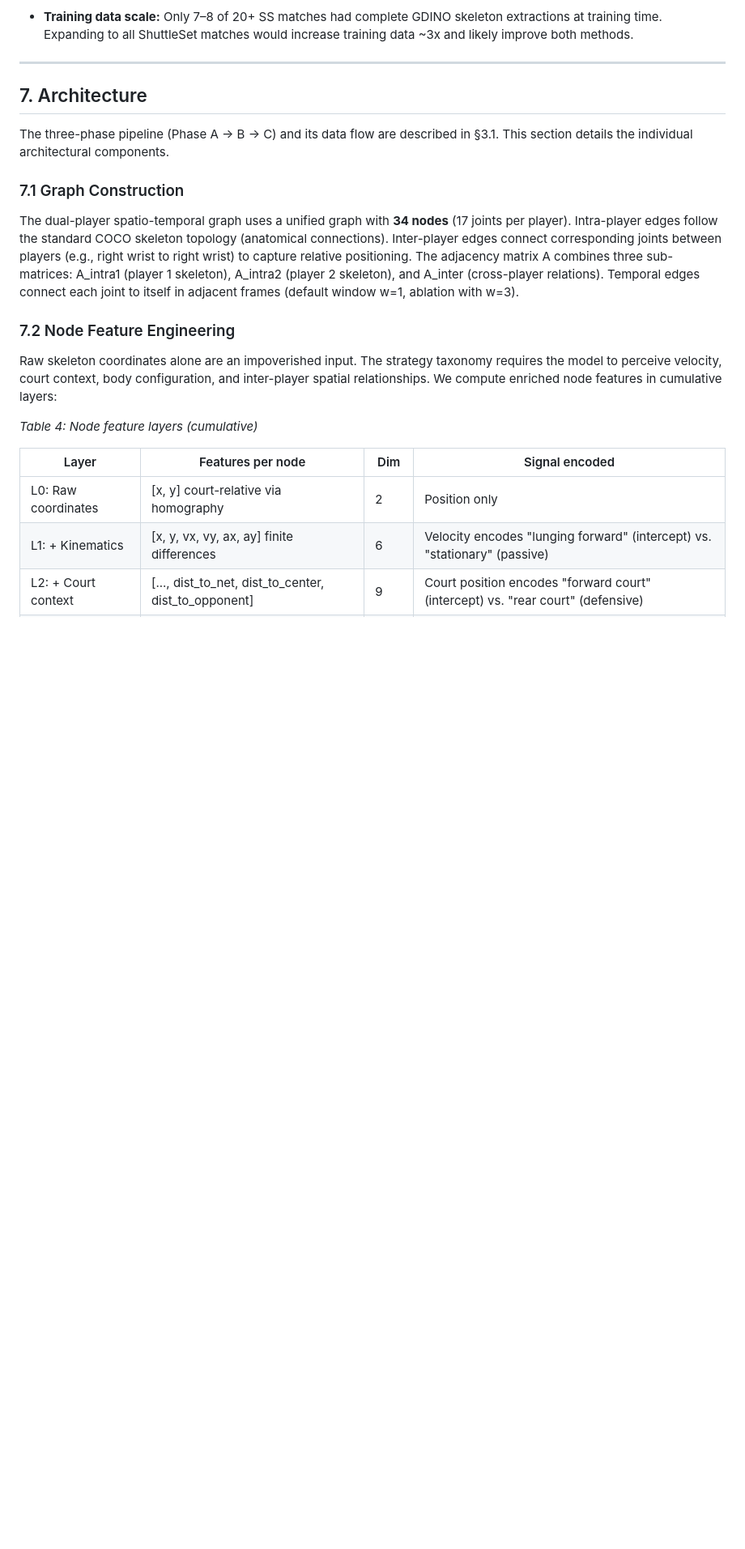
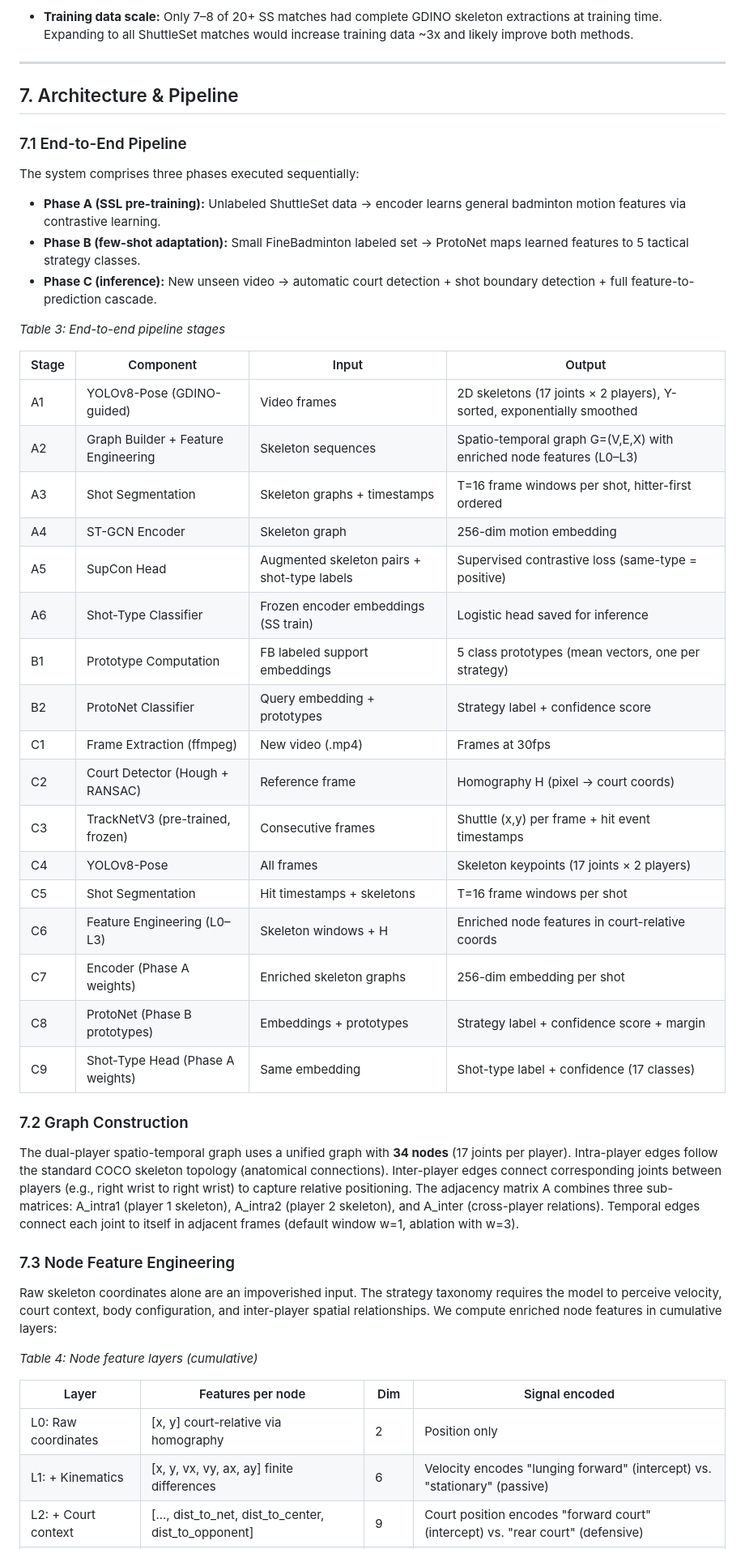
Before and after one commit to jrlyy/Baddiev2, a Markdown page: report.md, the part around one of its changes. Shown at 81% size. Rendered like a GitHub page; blank space fills up the shorter version.

```diff
--- a/report.md
+++ b/report.md
@@ -887,13 +862,43 @@ supervision in the contrastive loss.
 
 ---
 
-7\. Architecture
------------------
-
-The three-phase pipeline (Phase A → B → C) and its data flow are described
-in §3.1. This section details the individual architectural components.
-
-### 7.1 Graph Construction
+7\. Architecture & Pipeline
+----------------------------
+
+### 7.1 End-to-End Pipeline
+
+The system comprises three phases executed sequentially:
+
+- **Phase A (SSL pre-training):** Unlabeled ShuttleSet data → encoder learns
+  general badminton motion features via contrastive learning.
+- **Phase B (few-shot adaptation):** Small FineBadminton labeled set → ProtoNet
+  maps learned features to 5 tactical strategy classes.
+- **Phase C (inference):** New unseen video → automatic court detection + shot
+  boundary detection + full feature-to-prediction cascade.
+
+*Table 3: End-to-end pipeline stages*
+
+| Stage | Component | Input | Output |
+|---|---|---|---|
+| A1 | YOLOv8-Pose (GDINO-guided) | Video frames | 2D skeletons (17 joints × 2 players), Y-sorted, exponentially smoothed |
+| A2 | Graph Builder + Feature Engineering | Skeleton sequences | Spatio-temporal graph G=(V,E,X) with enriched node features (L0–L3) |
+| A3 | Shot Segmentation | Skeleton graphs + timestamps | T=16 frame windows per shot, hitter-first ordered |
+| A4 | ST-GCN Encoder | Skeleton graph | 256-dim motion embedding |
+| A5 | SupCon Head | Augmented skeleton pairs + shot-type labels | Supervised contrastive loss (same-type = positive) |
+| A6 | Shot-Type Classifier | Frozen encoder embeddings (SS train) | Logistic head saved for inference |
+| B1 | Prototype Computation | FB labeled support embeddings | 5 class prototypes (mean vectors, one per strategy) |
+| B2 | ProtoNet Classifier | Query embedding + prototypes | Strategy label + confidence score |
+| C1 | Frame Extraction (ffmpeg) | New video (.mp4) | Frames at 30fps |
+| C2 | Court Detector (Hough + RANSAC) | Reference frame | Homography H (pixel → court coords) |
+| C3 | TrackNetV3 (pre-trained, frozen) | Consecutive frames | Shuttle (x,y) per frame + hit event timestamps |
+| C4 | YOLOv8-Pose | All frames | Skeleton keypoints (17 joints × 2 players) |
+| C5 | Shot Segmentation | Hit timestamps + skeletons | T=16 frame windows per shot |
+| C6 | Feature Engineering (L0–L3) | Skeleton windows + H | Enriched node features in court-relative coords |
+| C7 | Encoder (Phase A weights) | Enriched skeleton graphs | 256-dim embedding per shot |
+| C8 | ProtoNet (Phase B prototypes) | Embeddings + prototypes | Strategy label + confidence score + margin |
+| C9 | Shot-Type Head (Phase A weights) | Same embedding | Shot-type label + confidence (17 classes) |
+
+### 7.2 Graph Construction
 
 The dual-player spatio-temporal graph uses a unified graph with **34 nodes**
 (17 joints per player). Intra-player edges follow the standard COCO skeleton
@@ -904,7 +909,7 @@ positioning. The adjacency matrix A combines three sub-matrices: A_intra1
 relations). Temporal edges connect each joint to itself in adjacent frames
 (default window w=1, ablation with w=3).
 
-### 7.2 Node Feature Engineering
+### 7.3 Node Feature Engineering
 
 Raw skeleton coordinates alone are an impoverished input. The strategy
 taxonomy requires the model to perceive velocity, court context, body
```
Also changed, not shown: other parts of report.md (+160 -99 lines).
